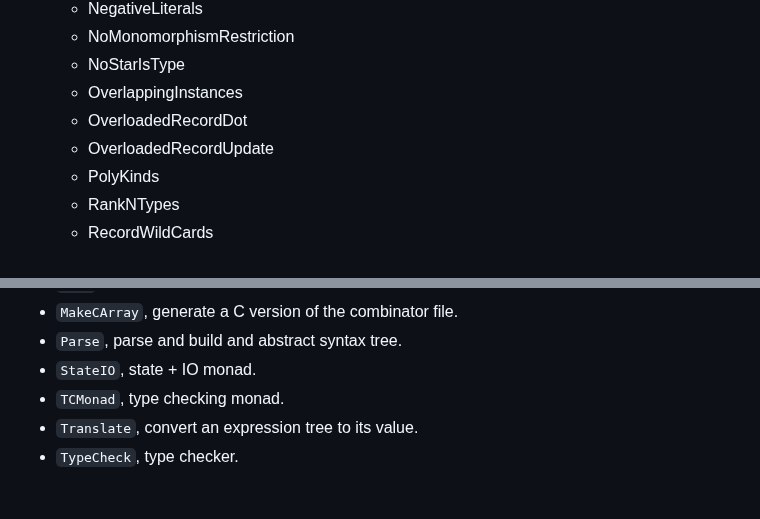
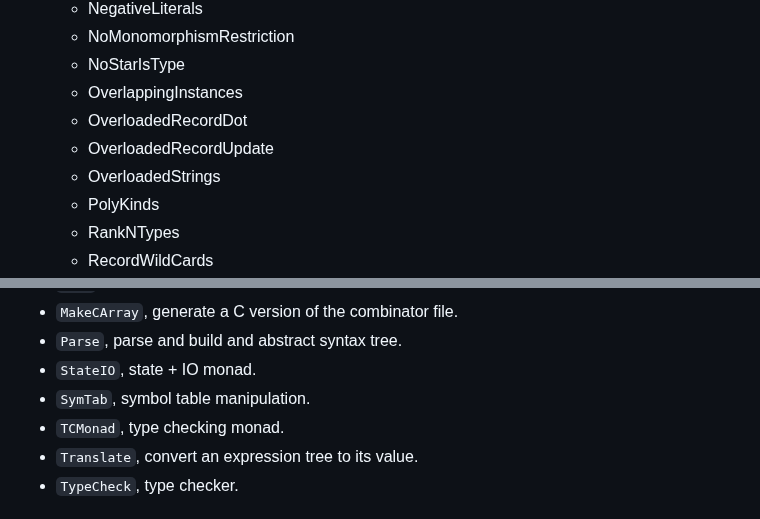
Before and after one commit to augustss/MicroHs, a Markdown page: README.md, 2 parts joined by grey strips. GitHub-like rendering.

```diff
--- a/README.md
+++ b/README.md
@@ -60,6 +60,7 @@ Differences:
    * OverlappingInstances
    * OverloadedRecordDot
    * OverloadedRecordUpdate
+   * OverloadedStrings
    * PolyKinds
    * RankNTypes
    * RecordWildCards
@@ -177,6 +178,7 @@ Do **NOT** use `-C` when you are changing the compiler itself; if the cached dat
 * `MakeCArray`, generate a C version of the combinator file.
 * `Parse`, parse and build and abstract syntax tree.
 * `StateIO`, state + IO monad.
+* `SymTab`, symbol table manipulation.
 * `TCMonad`, type checking monad.
 * `Translate`, convert an expression tree to its value.
 * `TypeCheck`, type checker.
```
